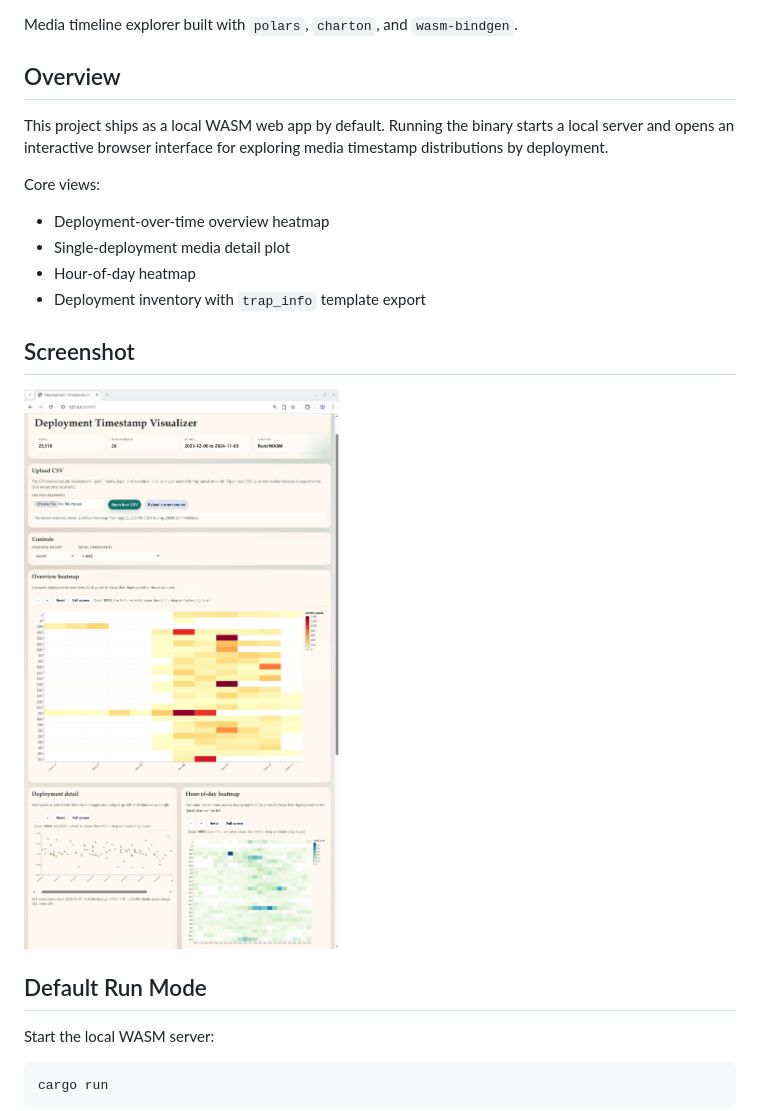
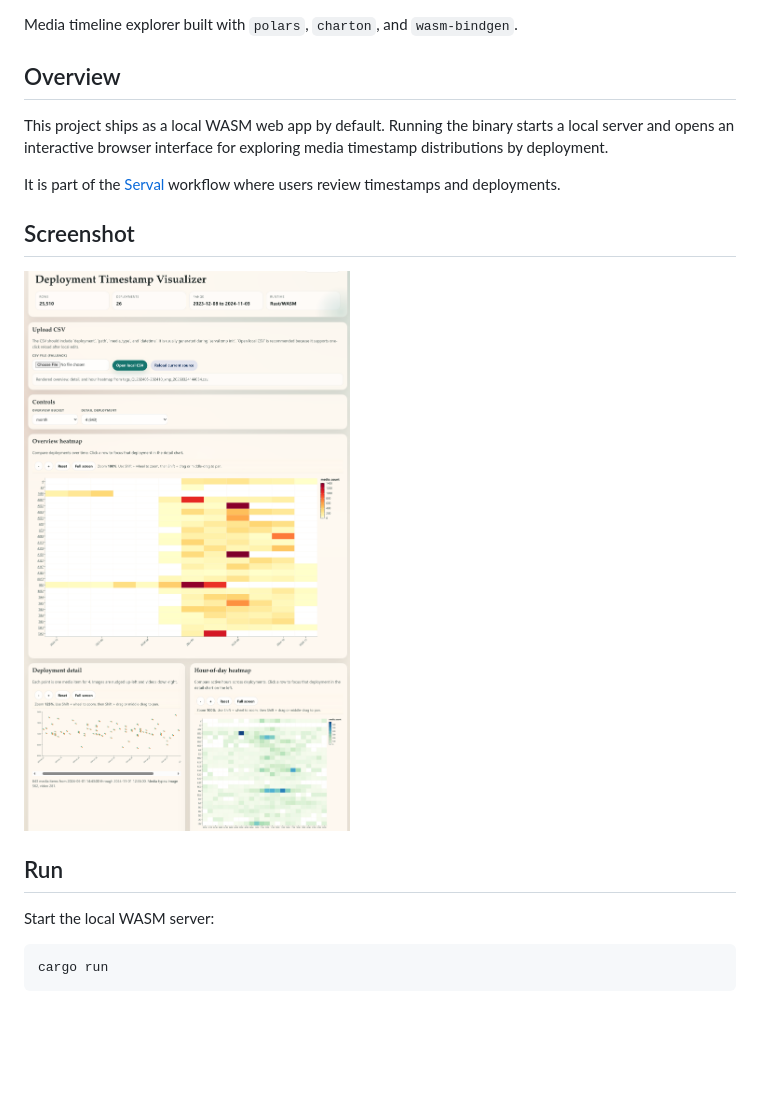
Before and after one commit to wsyxbcl/serval-charton, a Markdown page: README.md, the part around the change. Rendered like a GitHub page; pictures changed too: docs/screenshot.png; blank space fills up the shorter version.

Commit message:
refine readme.md

```diff
--- a/README.md
+++ b/README.md
@@ -3,21 +3,15 @@
 Media timeline explorer built with `polars`, `charton`, and `wasm-bindgen`.
 
 ## Overview
-
 This project ships as a local WASM web app by default. Running the binary starts a local server and opens an interactive browser interface for exploring media timestamp distributions by deployment.
 
-Core views:
-
-- Deployment-over-time overview heatmap
-- Single-deployment media detail plot
-- Hour-of-day heatmap
-- Deployment inventory with `trap_info` template export
+It is part of the [Serval](https://github.com/wsyxbcl/Serval) workflow where users review timestamps and deployments.
 
 ## Screenshot
 
 ![Deployment Timestamp Visualizer](docs/screenshot.png)
 
-## Default Run Mode
+## Run
 
 Start the local WASM server:
 
```
